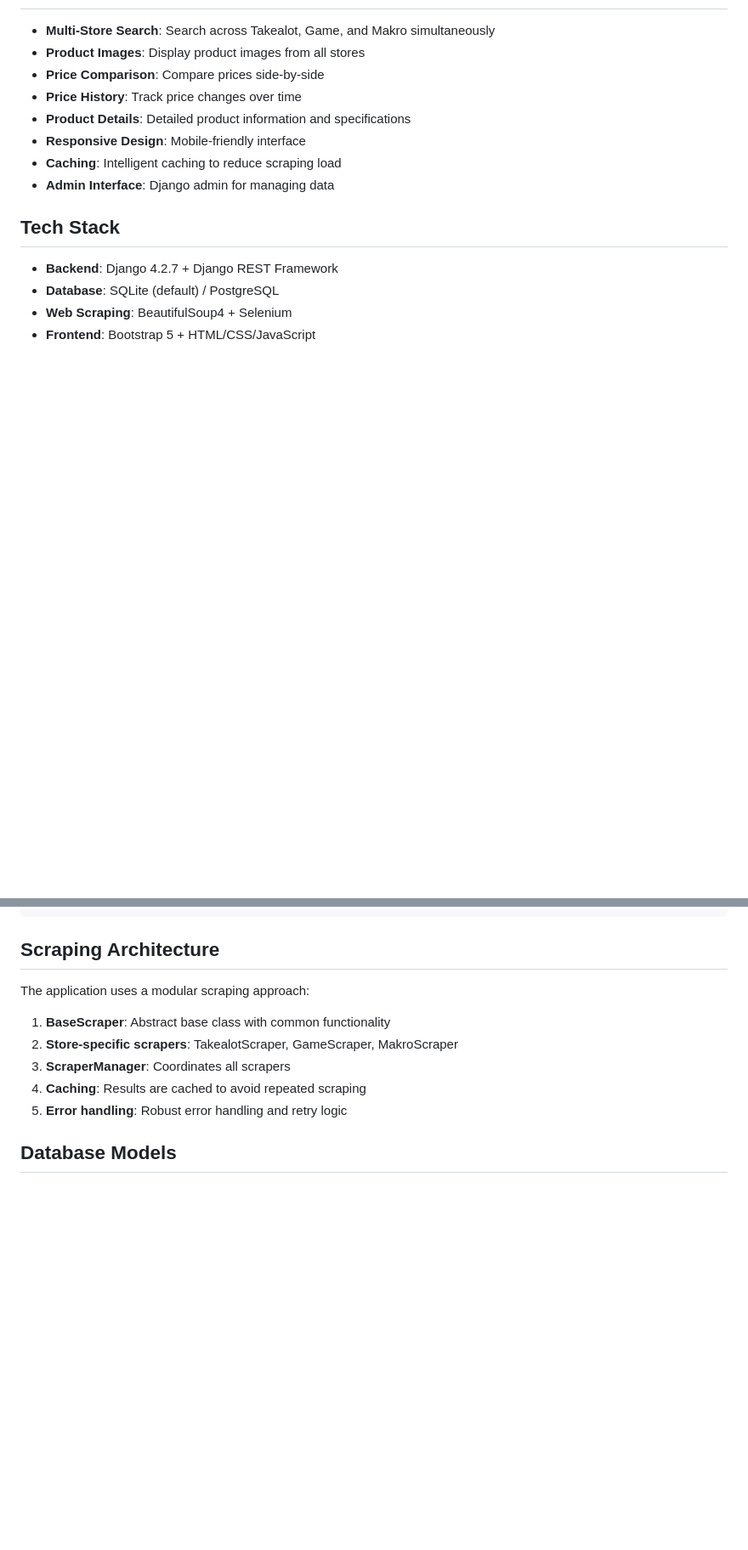
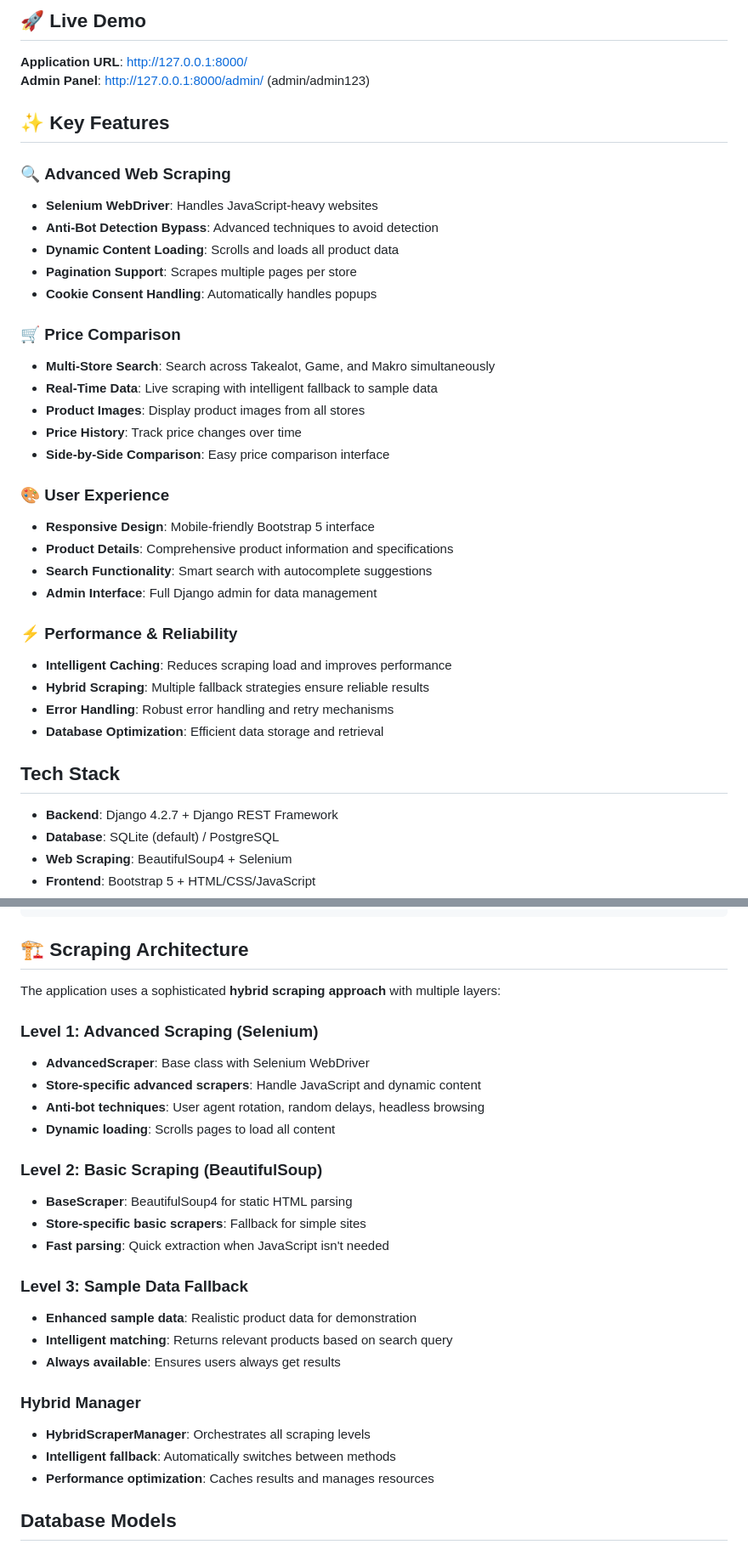
Before and after one commit to SonwabileLanga/Price, a Markdown page: README.md, 2 parts joined by grey strips. Shown at 85% size. Drawn GitHub-style; blank space fills up the shorter version.

Commit message:
📚 Enhanced README with comprehensive documentation
- Added detailed feature descriptions with emojis
- Documented advanced scraping architecture
- Added tech stack badges and live demo links
- Explained hybrid scraping approach with 3 levels
- Improved project structure documentation
- Added performance and reliability features

````diff
--- a/README.md
+++ b/README.md
@@ -6,12 +9,36 @@ A Django-based web application that compares prices from South African online st
 
+## 🚀 Live Demo
+
+**Application URL**: http://127.0.0.1:8000/
+**Admin Panel**: http://127.0.0.1:8000/admin/ (admin/admin123)
+
+## ✨ Key Features
+
+### 🔍 **Advanced Web Scraping**
+- **Selenium WebDriver**: Handles JavaScript-heavy websites
+- **Anti-Bot Detection Bypass**: Advanced techniques to avoid detection
+- **Dynamic Content Loading**: Scrolls and loads all product data
+- **Pagination Support**: Scrapes multiple pages per store
+- **Cookie Consent Handling**: Automatically handles popups
+
+### 🛒 **Price Comparison**
 - **Multi-Store Search**: Search across Takealot, Game, and Makro simultaneously
+- **Real-Time Data**: Live scraping with intelligent fallback to sample data
 - **Product Images**: Display product images from all stores
-- **Price Comparison**: Compare prices side-by-side
 - **Price History**: Track price changes over time
-- **Product Details**: Detailed product information and specifications
-- **Responsive Design**: Mobile-friendly interface
-- **Caching**: Intelligent caching to reduce scraping load
-- **Admin Interface**: Django admin for managing data
+- **Side-by-Side Comparison**: Easy price comparison interface
+
+### 🎨 **User Experience**
+- **Responsive Design**: Mobile-friendly Bootstrap 5 interface
+- **Product Details**: Comprehensive product information and specifications
+- **Search Functionality**: Smart search with autocomplete suggestions
+- **Admin Interface**: Full Django admin for data management
+
+### ⚡ **Performance & Reliability**
+- **Intelligent Caching**: Reduces scraping load and improves performance
+- **Hybrid Scraping**: Multiple fallback strategies ensure reliable results
+- **Error Handling**: Robust error handling and retry mechanisms
+- **Database Optimization**: Efficient data storage and retrieval
 
 ## Tech Stack
 
@@ -114,15 +141,30 @@ price_comparison/
 └── manage.py            # Django management script
 ```
 
-## Scraping Architecture
+## 🏗️ Scraping Architecture
 
-The application uses a modular scraping approach:
+The application uses a sophisticated **hybrid scraping approach** with multiple layers:
 
-1. **BaseScraper**: Abstract base class with common functionality
-2. **Store-specific scrapers**: TakealotScraper, GameScraper, MakroScraper
-3. **ScraperManager**: Coordinates all scrapers
-4. **Caching**: Results are cached to avoid repeated scraping
-5. **Error handling**: Robust error handling and retry logic
+### **Level 1: Advanced Scraping (Selenium)**
+- **AdvancedScraper**: Base class with Selenium WebDriver
+- **Store-specific advanced scrapers**: Handle JavaScript and dynamic content
+- **Anti-bot techniques**: User agent rotation, random delays, headless browsing
+- **Dynamic loading**: Scrolls pages to load all content
+
+### **Level 2: Basic Scraping (BeautifulSoup)**
+- **BaseScraper**: BeautifulSoup4 for static HTML parsing
+- **Store-specific basic scrapers**: Fallback for simple sites
+- **Fast parsing**: Quick extraction when JavaScript isn't needed
+
+### **Level 3: Sample Data Fallback**
+- **Enhanced sample data**: Realistic product data for demonstration
+- **Intelligent matching**: Returns relevant products based on search query
+- **Always available**: Ensures users always get results
+
+### **Hybrid Manager**
+- **HybridScraperManager**: Orchestrates all scraping levels
+- **Intelligent fallback**: Automatically switches between methods
+- **Performance optimization**: Caches results and manages resources
 
 ## Database Models
 
````
Also changed, not shown: other parts of README.md (+6 -3 lines).
